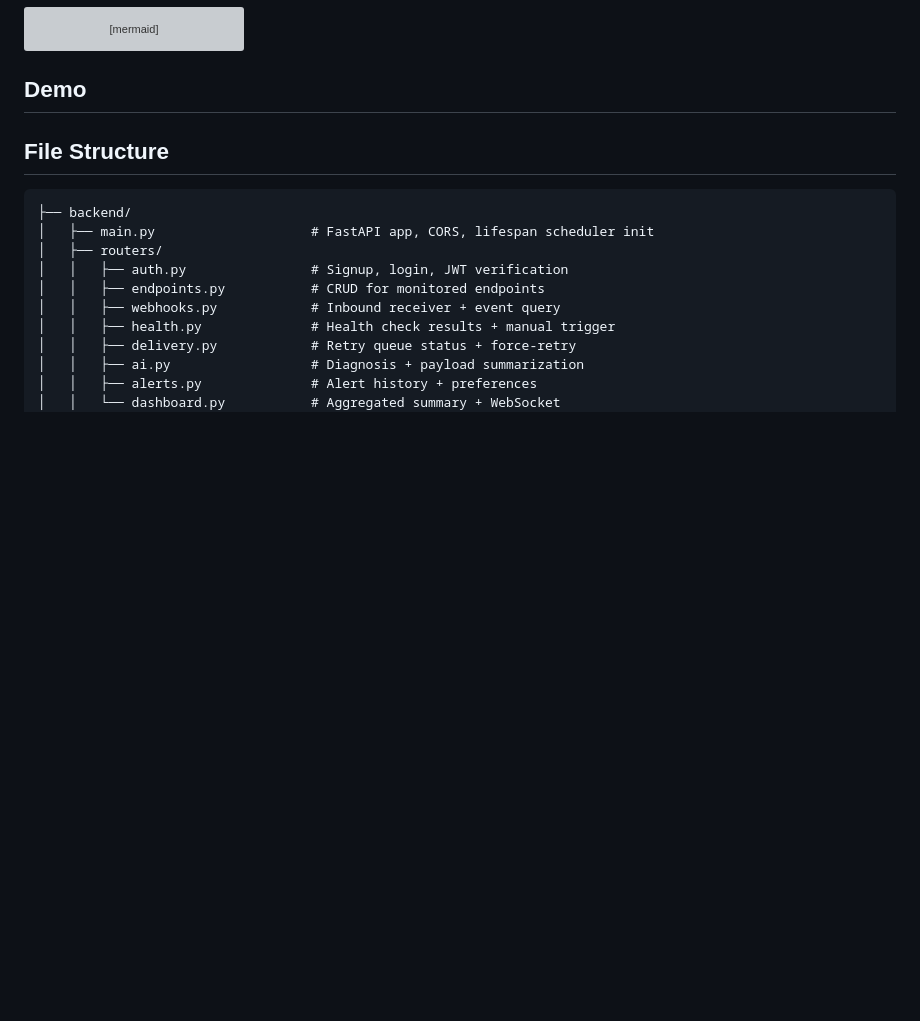
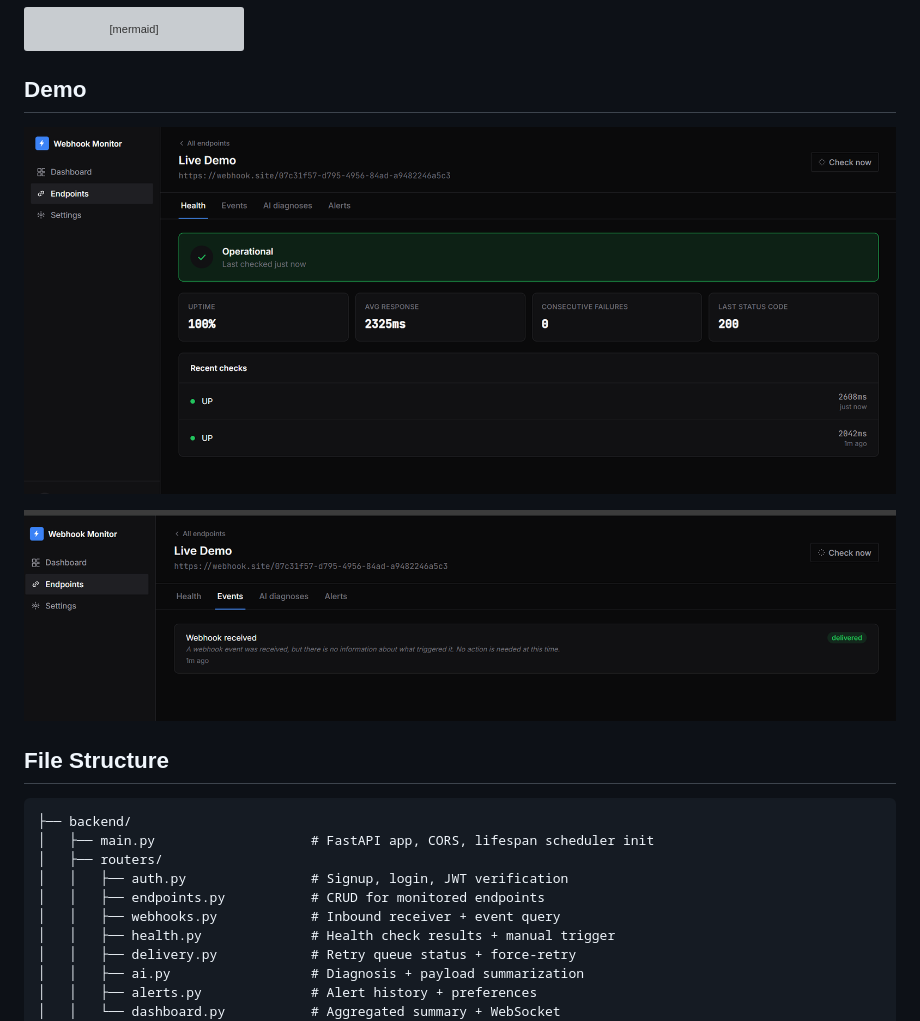
Before and after one commit to garima-singla23/webhook_monitor, a Markdown page: readme.MD, the part around the change. GitHub-like rendering; pictures changed too: screenshots/endpoints.png (added), screenshots/live_demo.png (added); blank space fills up the shorter version; grey boxes are pictures that could not be loaded.

````diff
--- a/readme.MD
+++ b/readme.MD
@@ -71,7 +71,9 @@ Q --> RQ
 D --> AC
 ```
 ## Demo
+![Webhook Demo](./screenshots/endpoints.png)
 
+![Webhook Demo](./screenshots/live_demo.png)
 ## File Structure
 ```
 ├── backend/
````
